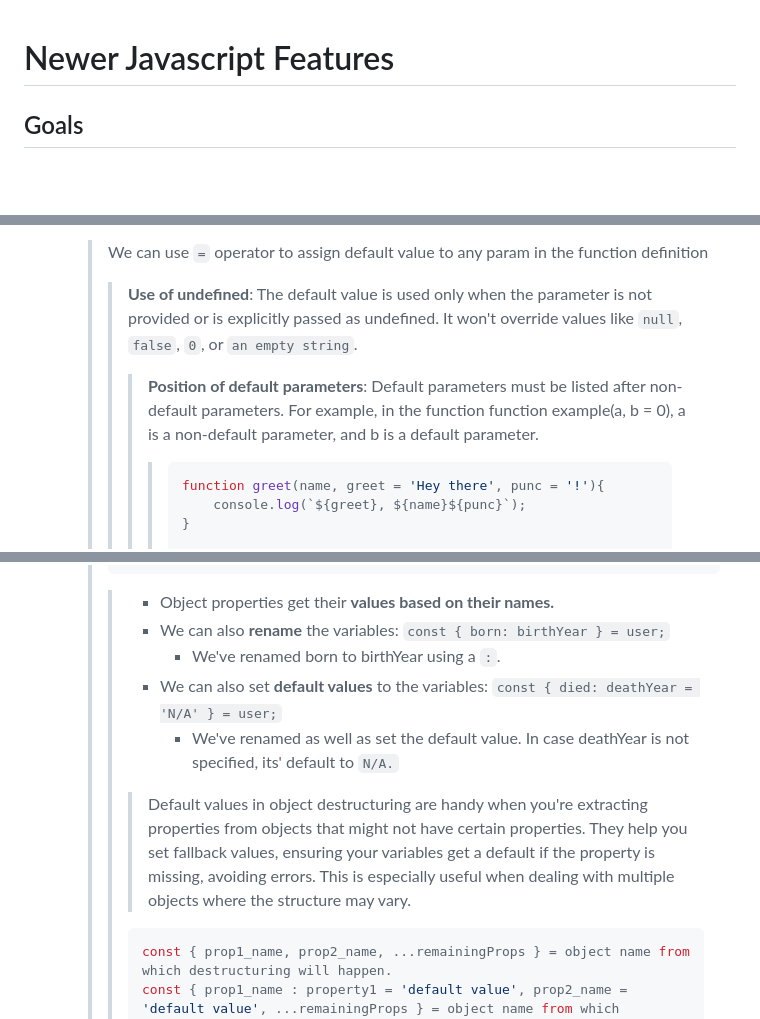
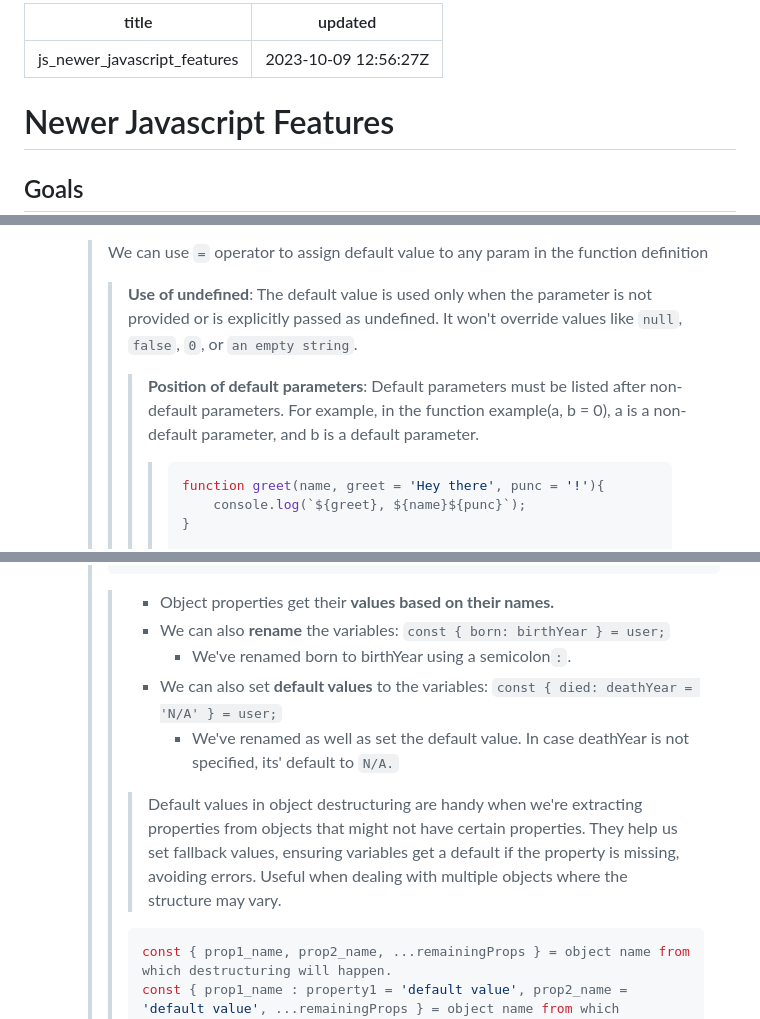
Before and after one commit to recluzegeek/automatic-enigma, a Markdown page: Web Development/js_newer_javascript_features.md, 3 parts joined by grey strips. Drawn GitHub-style; blank space fills up the shorter version.

````diff
--- a/Web Development/js_newer_javascript_features.md
+++ b/Web Development/js_newer_javascript_features.md
@@ -1,3 +1,8 @@
+---
+title: js_newer_javascript_features
+updated: 2023-10-09 12:56:27Z
+---
+
 # Newer Javascript Features
 
 ## Goals
@@ -13,7 +18,7 @@
   - Before default params, we'd to check whether a param is undefined using one-liner or whatever way suits you.
     > We can use `=` operator to assign default value to any param in the function definition
     >> **Use of undefined**: The default value is used only when the parameter is not provided or is explicitly passed as undefined. It won't override values like `null`, `false`, `0`, or `an empty string`.
-    >>> **Position of default parameters**: Default parameters must be listed after non-default parameters. For example, in the function function example(a, b = 0), a is a non-default parameter, and b is a default parameter.
+    >>> **Position of default parameters**: Default parameters must be listed after non-default parameters. For example, in the function example(a, b = 0), a is a non-default parameter, and b is a default parameter.
     >>>>
     >>>>```js
     >>>>function greet(name, greet = 'Hey there', punc = '!'){
@@ -213,11 +218,11 @@
     >
     >> - Object properties get their **values based on their names.**
     >> - We can also **rename** the variables: `const { born: birthYear } = user;`
-    >>   - We've renamed born to birthYear using a `:`.
+    >>   - We've renamed born to birthYear using a semicolon`:`.
     >> - We can also set **default values** to  the variables: `const { died: deathYear = 'N/A' } = user;`
     >>   - We've renamed as well as set the default value. In case deathYear is not specified, its' default to `N/A.`
     >>
-    >>> Default values in object destructuring are handy when you're extracting properties from objects that might not have certain properties. They help you set fallback values, ensuring your variables get a default if the property is missing, avoiding errors. This is especially useful when dealing with multiple objects where the structure may vary.
+    >>> Default values in object destructuring are handy when we're extracting properties from objects that might not have certain properties. They help us set fallback values, ensuring variables get a default if the property is missing, avoiding errors. Useful when dealing with multiple objects where the structure may vary.
     >>
     >>```js
     >> const { prop1_name, prop2_name, ...remainingProps } = object name from which destructuring will happen.
````
Also changed, not shown: other parts of Web Development/js_newer_javascript_features.md (+4 -3 lines), Web Development/js_async_javascript.md (added, +91 -0 lines).
